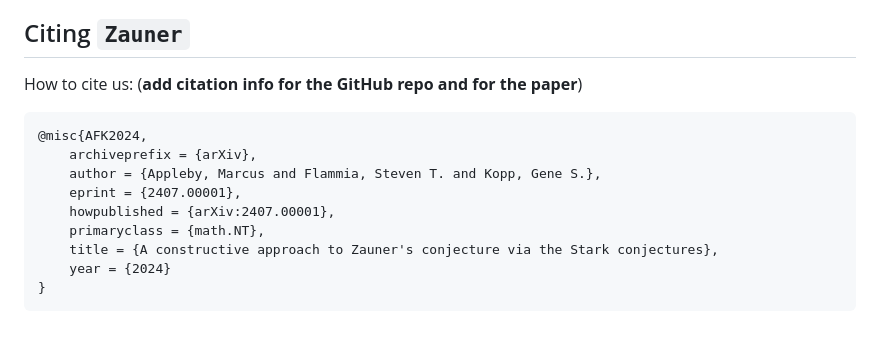
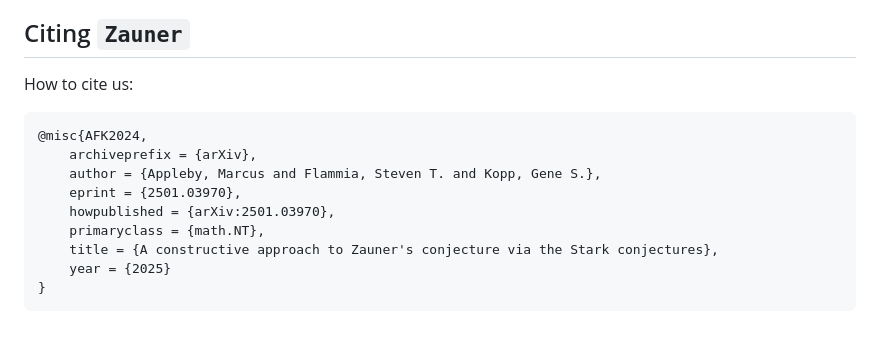
Before and after one commit to sflammia/Zauner.jl, a Markdown page: docs/src/index.md, the part around the change. Drawn GitHub-style.

Commit message:
Update index.md
add citation to arXiv version

````diff
--- a/docs/src/index.md
+++ b/docs/src/index.md
@@ -85,15 +85,14 @@ sic_frame_test(ψ)
 ## Citing `Zauner`
 
 How to cite us:
-(**add citation info for the GitHub repo and for the paper**)
 ```
 @misc{AFK2024,
 	archiveprefix = {arXiv},
 	author = {Appleby, Marcus and Flammia, Steven T. and Kopp, Gene S.},
-	eprint = {2407.00001},
-	howpublished = {arXiv:2407.00001},
+	eprint = {2501.03970},
+	howpublished = {arXiv:2501.03970},
 	primaryclass = {math.NT},
 	title = {A constructive approach to Zauner's conjecture via the Stark conjectures},
-	year = {2024}
+	year = {2025}
 }
 ```
````
